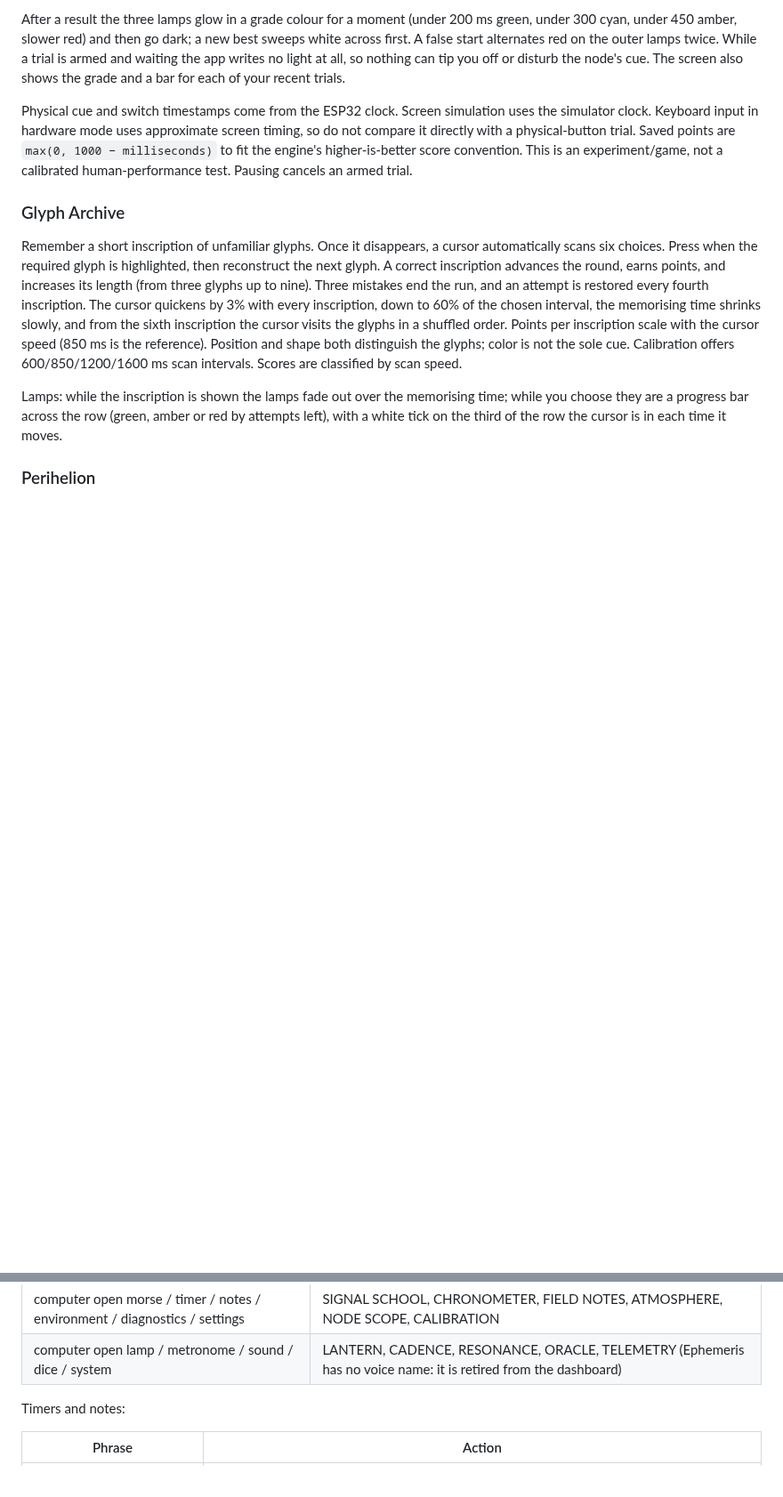
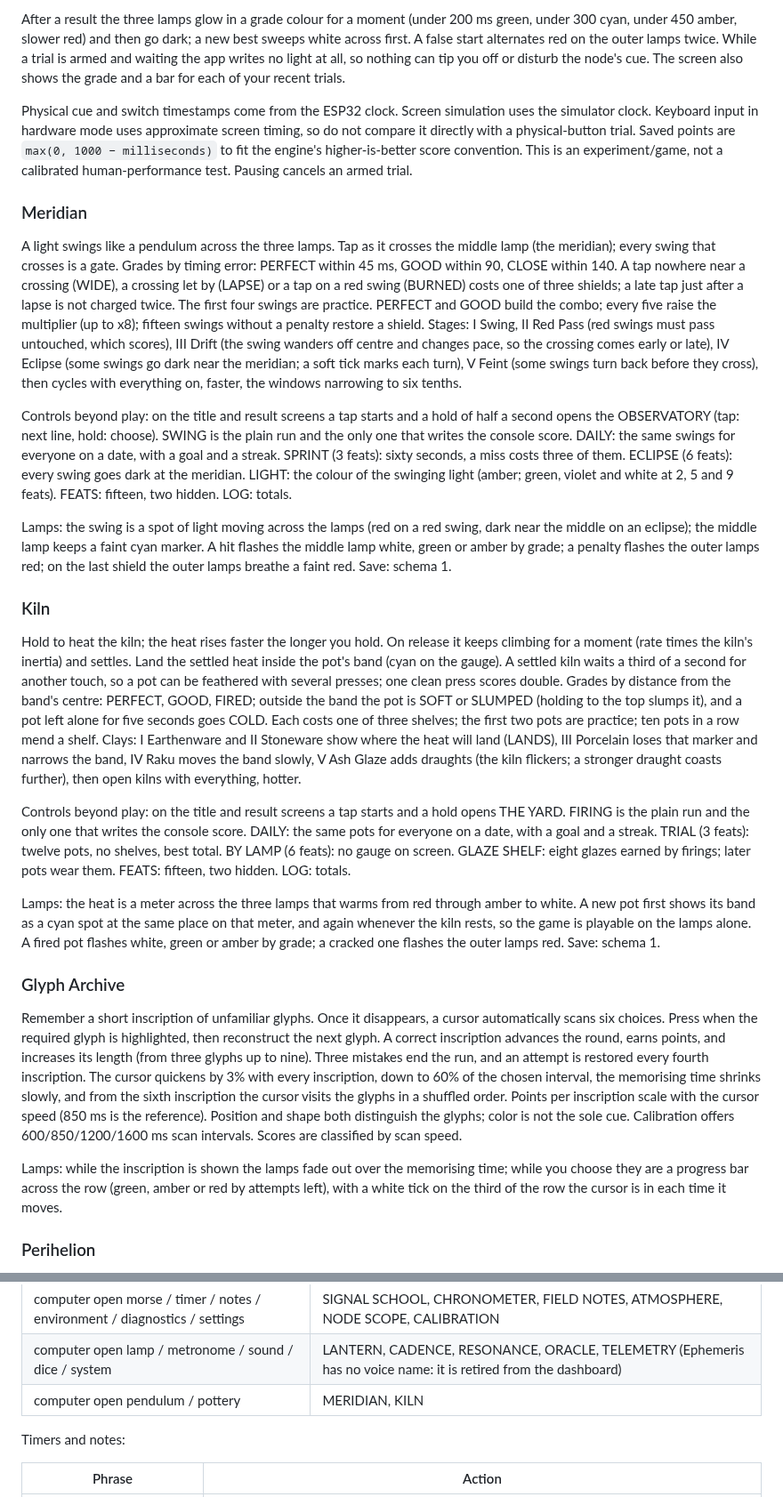
Before and after one commit to SamuelAirs/vesper9, a Markdown page: docs/OPERATOR.md, 2 parts joined by grey strips. Shown at 89% size. Rendered like a GitHub page; blank space fills up the shorter version.

Commit message:
Docs: Meridian and Kiln in the operator guide and worklog
Co-Authored-By: Claude Opus 5.5 (1M context) <noreply@anthropic.com>
Claude-Session: https://claude.ai/code/session_01KMAZvZXcjZhW9BQ8w7a4oX

```diff
--- a/docs/OPERATOR.md
+++ b/docs/OPERATOR.md
@@ -47,6 +47,22 @@ Press to arm a round, then wait for **physical light II** to turn green. Press a
 After a result the three lamps glow in a grade colour for a moment (under 200 ms green, under 300 cyan, under 450 amber, slower red) and then go dark; a new best sweeps white across first. A false start alternates red on the outer lamps twice. While a trial is armed and waiting the app writes no light at all, so nothing can tip you off or disturb the node's cue. The screen also shows the grade and a bar for each of your recent trials.
 
 Physical cue and switch timestamps come from the ESP32 clock. Screen simulation uses the simulator clock. Keyboard input in hardware mode uses approximate screen timing, so do not compare it directly with a physical-button trial. Saved points are `max(0, 1000 − milliseconds)` to fit the engine's higher-is-better score convention. This is an experiment/game, not a calibrated human-performance test. Pausing cancels an armed trial.
+
+### Meridian
+
+A light swings like a pendulum across the three lamps. Tap as it crosses the middle lamp (the meridian); every swing that crosses is a gate. Grades by timing error: PERFECT within 45 ms, GOOD within 90, CLOSE within 140. A tap nowhere near a crossing (WIDE), a crossing let by (LAPSE) or a tap on a red swing (BURNED) costs one of three shields; a late tap just after a lapse is not charged twice. The first four swings are practice. PERFECT and GOOD build the combo; every five raise the multiplier (up to x8); fifteen swings without a penalty restore a shield. Stages: I Swing, II Red Pass (red swings must pass untouched, which scores), III Drift (the swing wanders off centre and changes pace, so the crossing comes early or late), IV Eclipse (some swings go dark near the meridian; a soft tick marks each turn), V Feint (some swings turn back before they cross), then cycles with everything on, faster, the windows narrowing to six tenths.
+
+Controls beyond play: on the title and result screens a tap starts and a hold of half a second opens the OBSERVATORY (tap: next line, hold: choose). SWING is the plain run and the only one that writes the console score. DAILY: the same swings for everyone on a date, with a goal and a streak. SPRINT (3 feats): sixty seconds, a miss costs three of them. ECLIPSE (6 feats): every swing goes dark at the meridian. LIGHT: the colour of the swinging light (amber; green, violet and white at 2, 5 and 9 feats). FEATS: fifteen, two hidden. LOG: totals.
+
+Lamps: the swing is a spot of light moving across the lamps (red on a red swing, dark near the middle on an eclipse); the middle lamp keeps a faint cyan marker. A hit flashes the middle lamp white, green or amber by grade; a penalty flashes the outer lamps red; on the last shield the outer lamps breathe a faint red. Save: schema 1.
+
+### Kiln
+
+Hold to heat the kiln; the heat rises faster the longer you hold. On release it keeps climbing for a moment (rate times the kiln's inertia) and settles. Land the settled heat inside the pot's band (cyan on the gauge). A settled kiln waits a third of a second for another touch, so a pot can be feathered with several presses; one clean press scores double. Grades by distance from the band's centre: PERFECT, GOOD, FIRED; outside the band the pot is SOFT or SLUMPED (holding to the top slumps it), and a pot left alone for five seconds goes COLD. Each costs one of three shelves; the first two pots are practice; ten pots in a row mend a shelf. Clays: I Earthenware and II Stoneware show where the heat will land (LANDS), III Porcelain loses that marker and narrows the band, IV Raku moves the band slowly, V Ash Glaze adds draughts (the kiln flickers; a stronger draught coasts further), then open kilns with everything, hotter.
+
+Controls beyond play: on the title and result screens a tap starts and a hold opens THE YARD. FIRING is the plain run and the only one that writes the console score. DAILY: the same pots for everyone on a date, with a goal and a streak. TRIAL (3 feats): twelve pots, no shelves, best total. BY LAMP (6 feats): no gauge on screen. GLAZE SHELF: eight glazes earned by firings; later pots wear them. FEATS: fifteen, two hidden. LOG: totals.
+
+Lamps: the heat is a meter across the three lamps that warms from red through amber to white. A new pot first shows its band as a cyan spot at the same place on that meter, and again whenever the kiln rests, so the game is playable on the lamps alone. A fired pot flashes white, green or amber by grade; a cracked one flashes the outer lamps red. Save: schema 1.
 
 ### Glyph Archive
 
@@ -191,6 +207,7 @@ Apps, by the voice name in the catalog (any app, from anywhere):
 | computer open rhythm / swing / lander / breakout / snake / launcher | PULSAR, PERIHELION, DESCENT, RICOCHET, HELIX, BALLISTA |
 | computer open morse / timer / notes / environment / diagnostics / settings | SIGNAL SCHOOL, CHRONOMETER, FIELD NOTES, ATMOSPHERE, NODE SCOPE, CALIBRATION |
 | computer open lamp / metronome / sound / dice / system | LANTERN, CADENCE, RESONANCE, ORACLE, TELEMETRY (Ephemeris has no voice name: it is retired from the dashboard) |
+| computer open pendulum / pottery | MERIDIAN, KILN |
 
 Timers and notes:
 
```
Also changed, not shown: docs/WORKLOG.md (+9 -0 lines).
